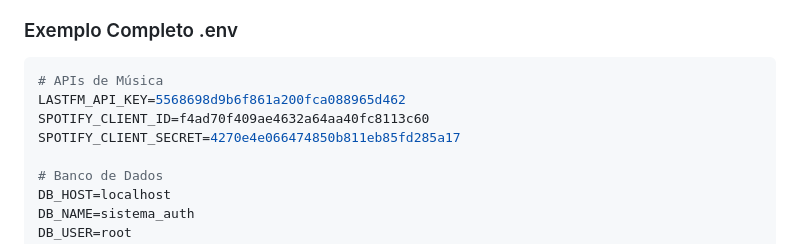
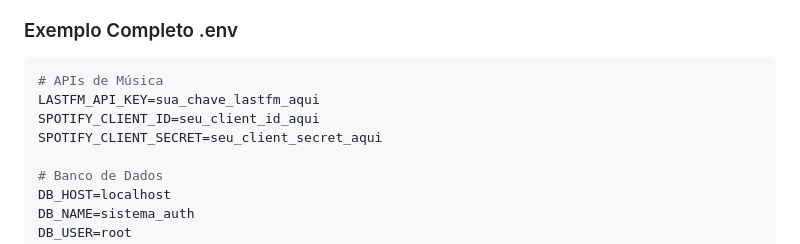
Before and after one commit to brenocoelhos/Backend-SocialMusic, a Markdown page: README.md, the part around the change. GitHub-like rendering.

Commit message:
SECURITY: Remove exposed API credentials from README examples

````diff
--- a/README.md
+++ b/README.md
@@ -262,9 +262,9 @@ if (data.sucesso) {
 ### Exemplo Completo .env
 ```env
 # APIs de Música
-LASTFM_API_KEY=5568698d9b6f861a200fca088965d462
-SPOTIFY_CLIENT_ID=f4ad70f409ae4632a64aa40fc8113c60
-SPOTIFY_CLIENT_SECRET=4270e4e066474850b811eb85fd285a17
+LASTFM_API_KEY=sua_chave_lastfm_aqui
+SPOTIFY_CLIENT_ID=seu_client_id_aqui
+SPOTIFY_CLIENT_SECRET=seu_client_secret_aqui
 
 # Banco de Dados
 DB_HOST=localhost
````
